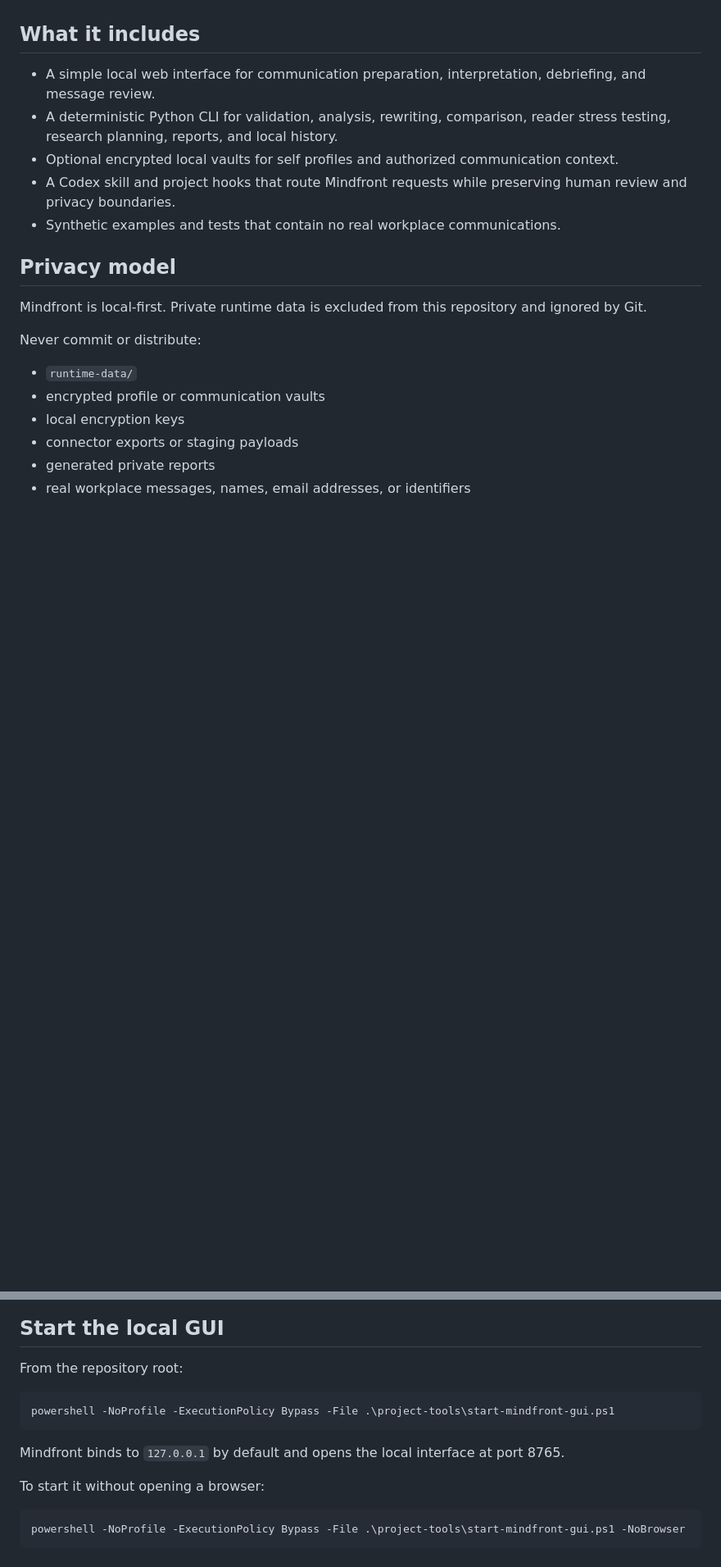
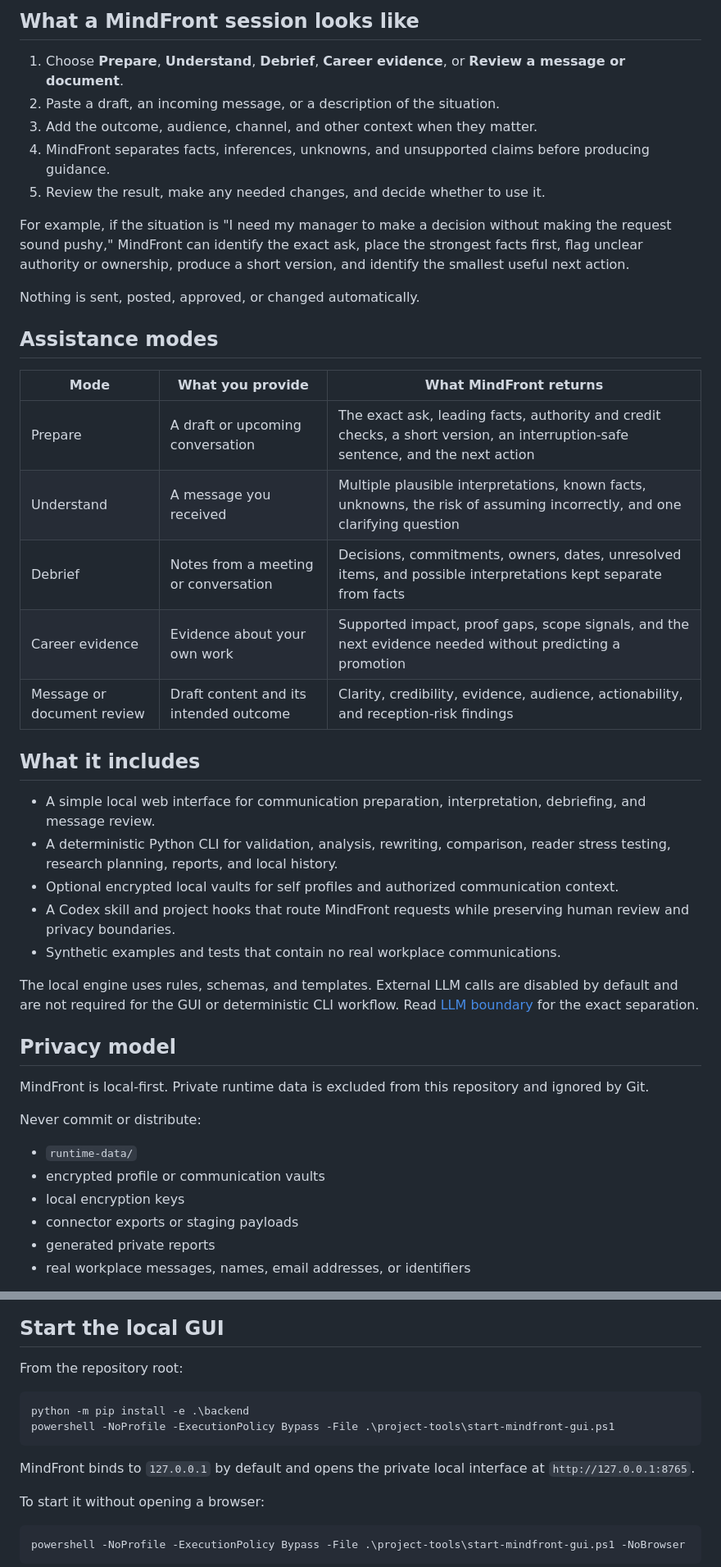
Before and after one commit to Robiswell/MindFront, a Markdown page: README.md, 2 parts joined by grey strips. Shown at 82% size. Drawn GitHub-style; blank space fills up the shorter version.

````diff
--- a/README.md
+++ b/README.md
@@ -6,15 +34,38 @@ Mindfront is designed as an assistive tool. It does not diagnose people, infer h
+## What a MindFront session looks like
+
+1. Choose **Prepare**, **Understand**, **Debrief**, **Career evidence**, or **Review a message or document**.
+2. Paste a draft, an incoming message, or a description of the situation.
+3. Add the outcome, audience, channel, and other context when they matter.
+4. MindFront separates facts, inferences, unknowns, and unsupported claims before producing guidance.
+5. Review the result, make any needed changes, and decide whether to use it.
+
+For example, if the situation is "I need my manager to make a decision without making the request sound pushy," MindFront can identify the exact ask, place the strongest facts first, flag unclear authority or ownership, produce a short version, and identify the smallest useful next action.
+
+Nothing is sent, posted, approved, or changed automatically.
+
+## Assistance modes
+
+| Mode | What you provide | What MindFront returns |
+| --- | --- | --- |
+| Prepare | A draft or upcoming conversation | The exact ask, leading facts, authority and credit checks, a short version, an interruption-safe sentence, and the next action |
+| Understand | A message you received | Multiple plausible interpretations, known facts, unknowns, the risk of assuming incorrectly, and one clarifying question |
+| Debrief | Notes from a meeting or conversation | Decisions, commitments, owners, dates, unresolved items, and possible interpretations kept separate from facts |
+| Career evidence | Evidence about your own work | Supported impact, proof gaps, scope signals, and the next evidence needed without predicting a promotion |
+| Message or document review | Draft content and its intended outcome | Clarity, credibility, evidence, audience, actionability, and reception-risk findings |
 
 ## What it includes
 
 - A simple local web interface for communication preparation, interpretation, debriefing, and message review.
 - A deterministic Python CLI for validation, analysis, rewriting, comparison, reader stress testing, research planning, reports, and local history.
 - Optional encrypted local vaults for self profiles and authorized communication context.
-- A Codex skill and project hooks that route Mindfront requests while preserving human review and privacy boundaries.
+- A Codex skill and project hooks that route MindFront requests while preserving human review and privacy boundaries.
 - Synthetic examples and tests that contain no real workplace communications.
+
+The local engine uses rules, schemas, and templates. External LLM calls are disabled by default and are not required for the GUI or deterministic CLI workflow. Read [LLM boundary](docs/llm-boundary.md) for the exact separation.
 
 ## Privacy model
 
-Mindfront is local-first. Private runtime data is excluded from this repository and ignored by Git.
+MindFront is local-first. Private runtime data is excluded from this repository and ignored by Git.
 
 Never commit or distribute:
 
@@ -49,10 +100,11 @@ Codex Desktop users can also use the bundled Python runtime when available.
 From the repository root:
 
 ```powershell
+python -m pip install -e .\backend
 powershell -NoProfile -ExecutionPolicy Bypass -File .\project-tools\start-mindfront-gui.ps1
 ```
 
-Mindfront binds to `127.0.0.1` by default and opens the local interface at port 8765.
+MindFront binds to `127.0.0.1` by default and opens the private local interface at `http://127.0.0.1:8765`.
 
 To start it without opening a browser:
 
````
Also changed, not shown: other parts of README.md (+44 -5 lines).
